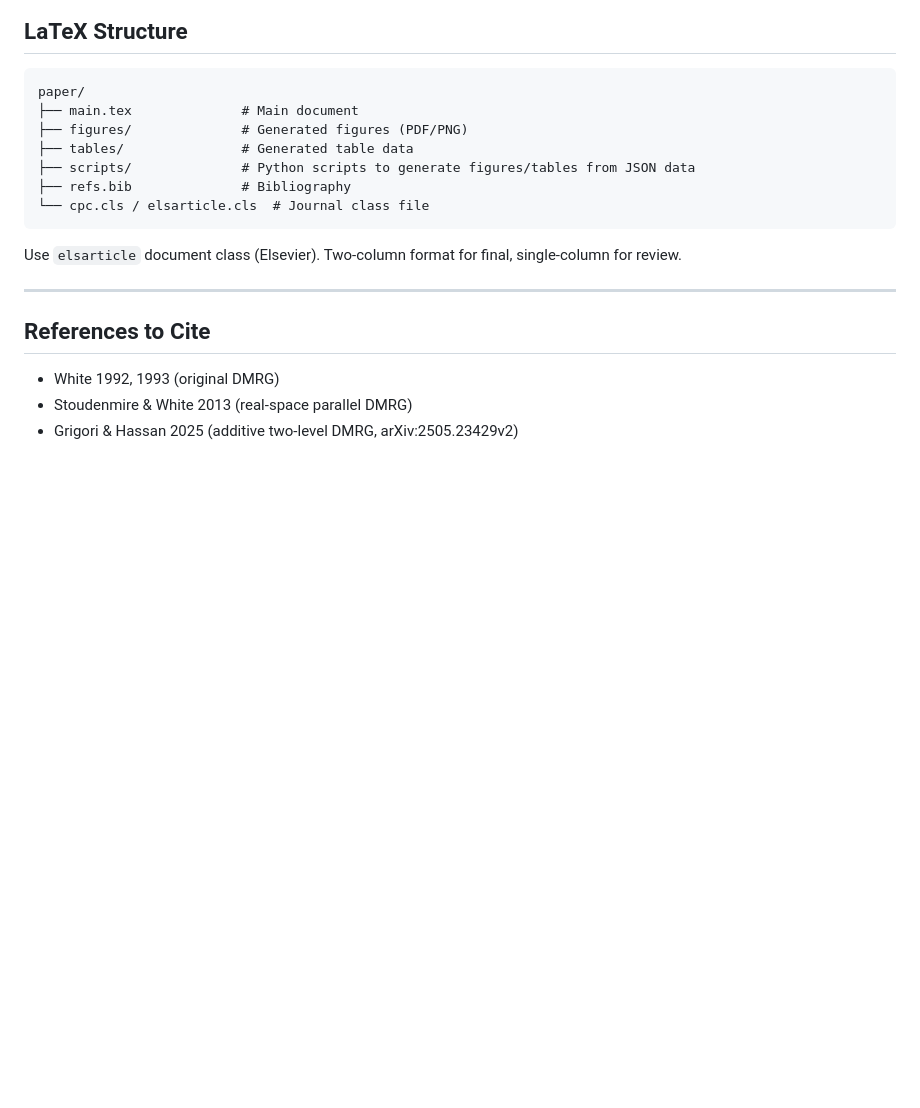
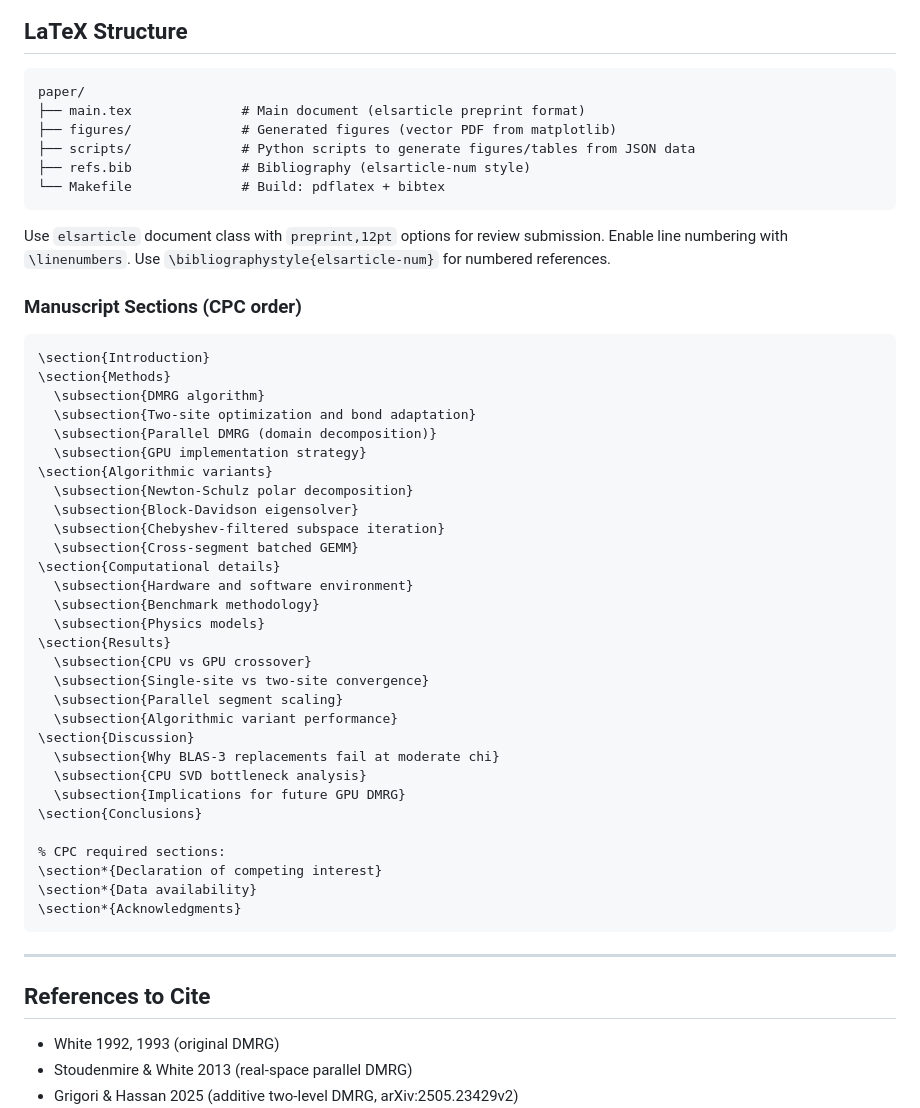
Before and after one commit to yye00/dmrg-implementations, a Markdown page: paper/PAPER_PROMPT.md, the part around one of its changes. GitHub-like rendering; blank space fills up the shorter version.

````diff
--- a/paper/PAPER_PROMPT.md
+++ b/paper/PAPER_PROMPT.md
@@ -320,15 +386,48 @@ with open("benchmarks/paper_results/bench_opt_results.csv") as f:
 
 ```
 paper/
-├── main.tex              # Main document
-├── figures/              # Generated figures (PDF/PNG)
-├── tables/               # Generated table data
+├── main.tex              # Main document (elsarticle preprint format)
+├── figures/              # Generated figures (vector PDF from matplotlib)
 ├── scripts/              # Python scripts to generate figures/tables from JSON data
-├── refs.bib              # Bibliography
-└── cpc.cls / elsarticle.cls  # Journal class file
+├── refs.bib              # Bibliography (elsarticle-num style)
+└── Makefile              # Build: pdflatex + bibtex
 ```
 
-Use `elsarticle` document class (Elsevier). Two-column format for final, single-column for review.
+Use `elsarticle` document class with `preprint,12pt` options for review submission. Enable line numbering with `\linenumbers`. Use `\bibliographystyle{elsarticle-num}` for numbered references.
+
+### Manuscript Sections (CPC order)
+```latex
+\section{Introduction}
+\section{Methods}
+  \subsection{DMRG algorithm}
+  \subsection{Two-site optimization and bond adaptation}
+  \subsection{Parallel DMRG (domain decomposition)}
+  \subsection{GPU implementation strategy}
+\section{Algorithmic variants}
+  \subsection{Newton-Schulz polar decomposition}
+  \subsection{Block-Davidson eigensolver}
+  \subsection{Chebyshev-filtered subspace iteration}
+  \subsection{Cross-segment batched GEMM}
+\section{Computational details}
+  \subsection{Hardware and software environment}
+  \subsection{Benchmark methodology}
+  \subsection{Physics models}
+\section{Results}
+  \subsection{CPU vs GPU crossover}
+  \subsection{Single-site vs two-site convergence}
+  \subsection{Parallel segment scaling}
+  \subsection{Algorithmic variant performance}
+\section{Discussion}
+  \subsection{Why BLAS-3 replacements fail at moderate chi}
+  \subsection{CPU SVD bottleneck analysis}
+  \subsection{Implications for future GPU DMRG}
+\section{Conclusions}
+
+% CPC required sections:
+\section*{Declaration of competing interest}
+\section*{Data availability}
+\section*{Acknowledgments}
+```
 
 ---
 
````
Also changed, not shown: other parts of paper/PAPER_PROMPT.md (+68 -2 lines).
